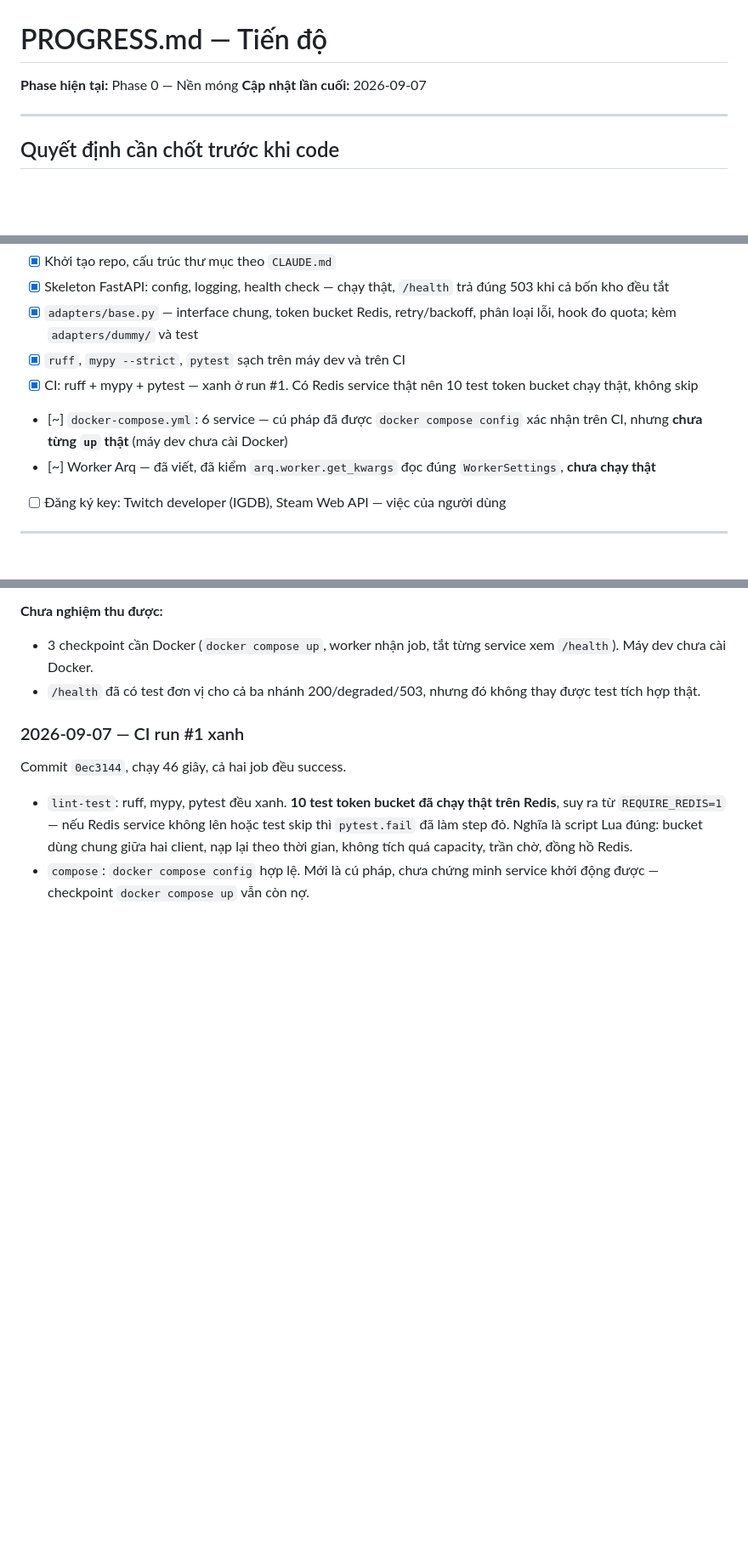
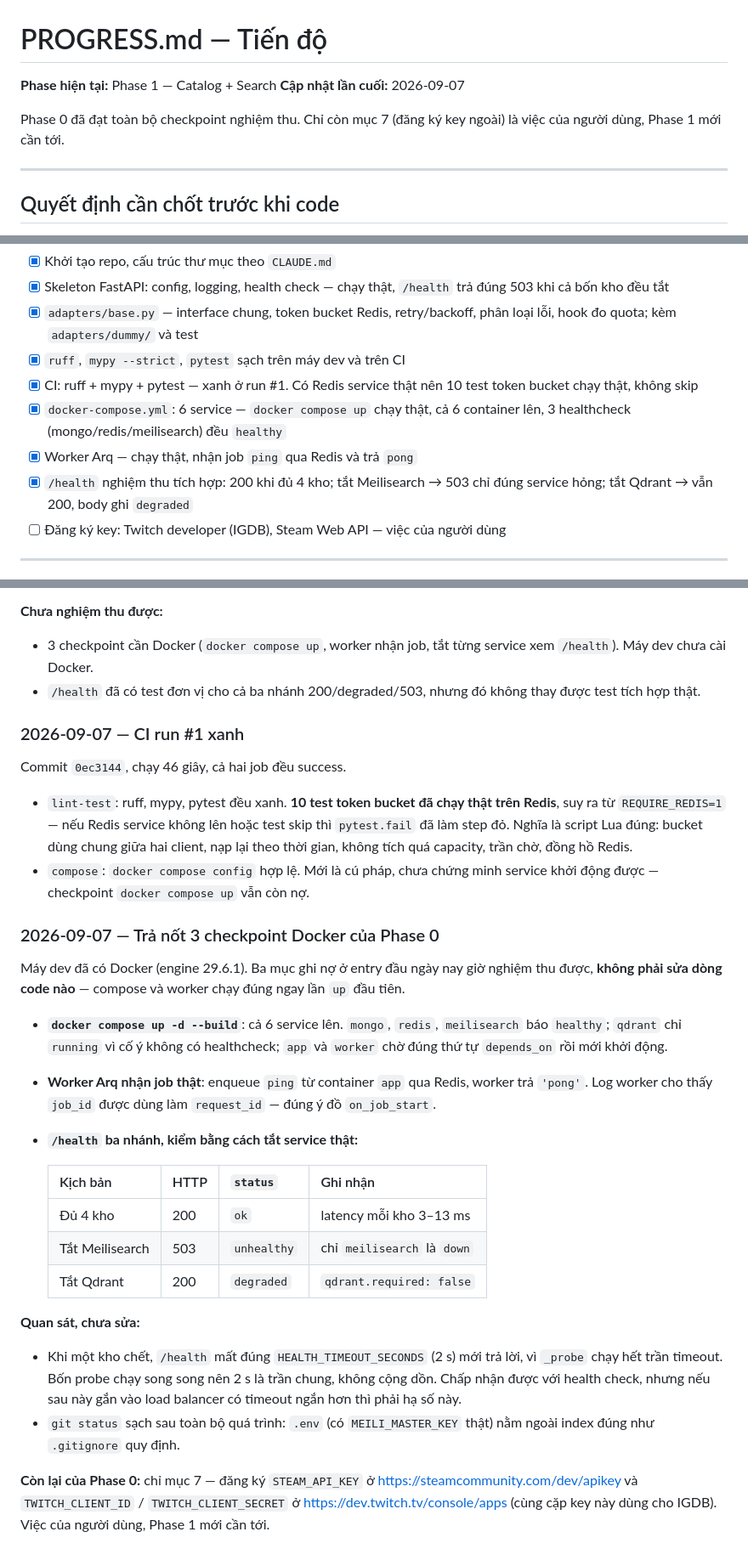
Before and after one commit to zerosoul90/gamesnews, a Markdown page: docs/PROGRESS.md, 3 parts joined by grey strips. Shown at 85% size. Drawn GitHub-style; blank space fills up the shorter version.

Commit message:
docs: trả nốt 3 checkpoint Docker của Phase 0
Máy dev đã có Docker nên ba mục ghi nợ trong PROGRESS.md nghiệm thu được:
`docker compose up` với cả 6 service, worker Arq nhận job ping thật qua
Redis, và /health kiểm bằng cách tắt service thật — 200 khi đủ 4 kho, 503
khi tắt Meilisearch, 200 degraded khi tắt Qdrant.

Không phải sửa code: compose và worker chạy đúng ngay lần up đầu tiên.

Co-Authored-By: Claude <noreply@anthropic.com>

```diff
--- a/docs/PROGRESS.md
+++ b/docs/PROGRESS.md
@@ -1,7 +1,10 @@
 # PROGRESS.md — Tiến độ
 
-**Phase hiện tại:** Phase 0 — Nền móng
+**Phase hiện tại:** Phase 1 — Catalog + Search
 **Cập nhật lần cuối:** 2026-09-07
+
+Phase 0 đã đạt toàn bộ checkpoint nghiệm thu. Chỉ còn mục 7 (đăng ký key ngoài)
+là việc của người dùng, Phase 1 mới cần tới.
 
 ---
 
@@ -31,10 +34,11 @@
 - [x] `ruff`, `mypy --strict`, `pytest` sạch trên máy dev và trên CI
 - [x] CI: ruff + mypy + pytest — xanh ở run #1. Có Redis service thật nên 10
       test token bucket chạy thật, không skip
-- [~] `docker-compose.yml`: 6 service — cú pháp đã được `docker compose config`
-      xác nhận trên CI, nhưng **chưa từng `up` thật** (máy dev chưa cài Docker)
-- [~] Worker Arq — đã viết, đã kiểm `arq.worker.get_kwargs` đọc đúng
-      `WorkerSettings`, **chưa chạy thật**
+- [x] `docker-compose.yml`: 6 service — `docker compose up` chạy thật, cả 6
+      container lên, 3 healthcheck (mongo/redis/meilisearch) đều `healthy`
+- [x] Worker Arq — chạy thật, nhận job `ping` qua Redis và trả `pong`
+- [x] `/health` nghiệm thu tích hợp: 200 khi đủ 4 kho; tắt Meilisearch → 503
+      chỉ đúng service hỏng; tắt Qdrant → vẫn 200, body ghi `degraded`
 - [ ] Đăng ký key: Twitch developer (IGDB), Steam Web API — việc của người dùng
 
 ---
@@ -198,3 +202,38 @@ Commit `0ec3144`, chạy 46 giây, cả hai job đều success.
   capacity, trần chờ, đồng hồ Redis.
 - `compose`: `docker compose config` hợp lệ. Mới là cú pháp, chưa chứng minh
   service khởi động được — checkpoint `docker compose up` vẫn còn nợ.
+
+### 2026-09-07 — Trả nốt 3 checkpoint Docker của Phase 0
+
+Máy dev đã có Docker (engine 29.6.1). Ba mục ghi nợ ở entry đầu ngày nay giờ
+nghiệm thu được, **không phải sửa dòng code nào** — compose và worker chạy đúng
+ngay lần `up` đầu tiên.
+
+- **`docker compose up -d --build`**: cả 6 service lên. `mongo`, `redis`,
+  `meilisearch` báo `healthy`; `qdrant` chỉ `running` vì cố ý không có
+  healthcheck; `app` và `worker` chờ đúng thứ tự `depends_on` rồi mới khởi
+  động.
+- **Worker Arq nhận job thật**: enqueue `ping` từ container `app` qua Redis,
+  worker trả `'pong'`. Log worker cho thấy `job_id` được dùng làm `request_id`
+  — đúng ý đồ `on_job_start`.
+- **`/health` ba nhánh, kiểm bằng cách tắt service thật:**
+
+  | Kịch bản | HTTP | `status` | Ghi nhận |
+  |---|---|---|---|
+  | Đủ 4 kho | 200 | `ok` | latency mỗi kho 3–13 ms |
+  | Tắt Meilisearch | 503 | `unhealthy` | chỉ `meilisearch` là `down` |
+  | Tắt Qdrant | 200 | `degraded` | `qdrant.required: false` |
+
+**Quan sát, chưa sửa:**
+
+- Khi một kho chết, `/health` mất đúng `HEALTH_TIMEOUT_SECONDS` (2 s) mới trả
+  lời, vì `_probe` chạy hết trần timeout. Bốn probe chạy song song nên 2 s là
+  trần chung, không cộng dồn. Chấp nhận được với health check, nhưng nếu sau
+  này gắn vào load balancer có timeout ngắn hơn thì phải hạ số này.
+- `git status` sạch sau toàn bộ quá trình: `.env` (có `MEILI_MASTER_KEY` thật)
+  nằm ngoài index đúng như `.gitignore` quy định.
+
+**Còn lại của Phase 0:** chỉ mục 7 — đăng ký `STEAM_API_KEY` ở
+<https://steamcommunity.com/dev/apikey> và `TWITCH_CLIENT_ID` /
+`TWITCH_CLIENT_SECRET` ở <https://dev.twitch.tv/console/apps> (cùng cặp key này
+dùng cho IGDB). Việc của người dùng, Phase 1 mới cần tới.
```
